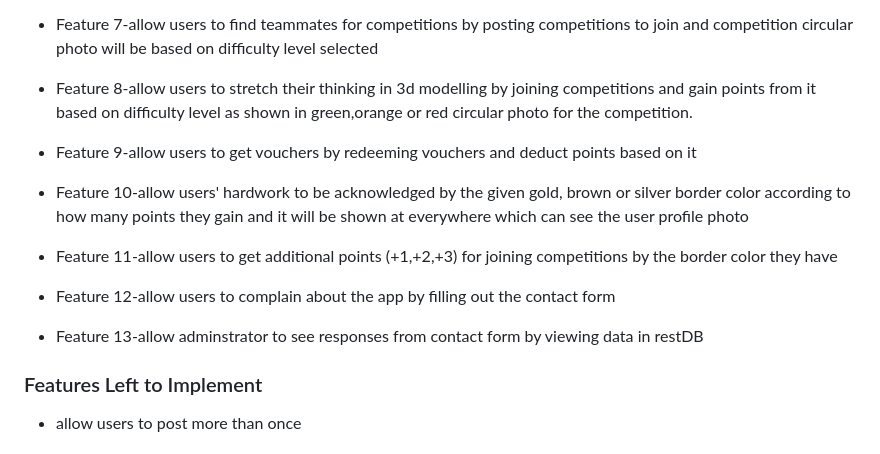
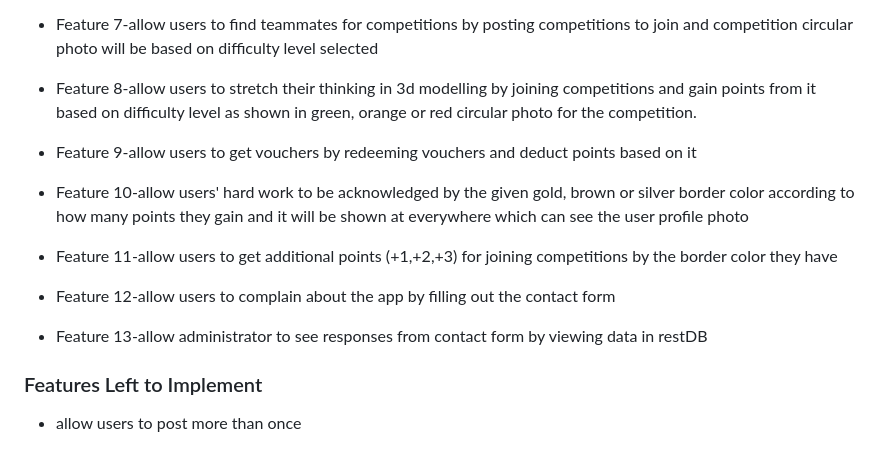
Before and after one commit to gwynethtan/IP-project, a Markdown page: README.md, the part around one of its changes. Drawn GitHub-style.

```diff
--- a/README.md
+++ b/README.md
@@ -66,17 +64,17 @@ Obejective: Minimalistic Design promoting clarity and focus
 
 - Feature 7-allow users to find teammates for competitions by posting competitions to join and competition circular photo will be based on difficulty level selected
 
-- Feature 8-allow users to stretch their thinking in 3d modelling by joining competitions and gain points from it based on difficulty level as shown in green,orange or red circular photo for the competition.
+- Feature 8-allow users to stretch their thinking in 3d modelling by joining competitions and gain points from it based on difficulty level as shown in green, orange or red circular photo for the competition.
 
 - Feature 9-allow users to get vouchers by redeeming vouchers and deduct points based on it
 
-- Feature 10-allow users' hardwork to be acknowledged by the given gold, brown or silver border color according to how many points they gain and it will be shown at everywhere which can see the user profile photo
+- Feature 10-allow users' hard work to be acknowledged by the given gold, brown or silver border color according to how many points they gain and it will be shown at everywhere which can see the user profile photo
 
 - Feature 11-allow users to get additional points (+1,+2,+3) for joining competitions by the border color they have
 
 - Feature 12-allow users to complain about the app by filling out the contact form
 
-- Feature 13-allow adminstrator to see responses from contact form by viewing data in restDB
+- Feature 13-allow administrator to see responses from contact form by viewing data in restDB
 
 ### Features Left to Implement
 - allow users to post more than once
```
Also changed, not shown: other parts of README.md (+10 -12 lines).
